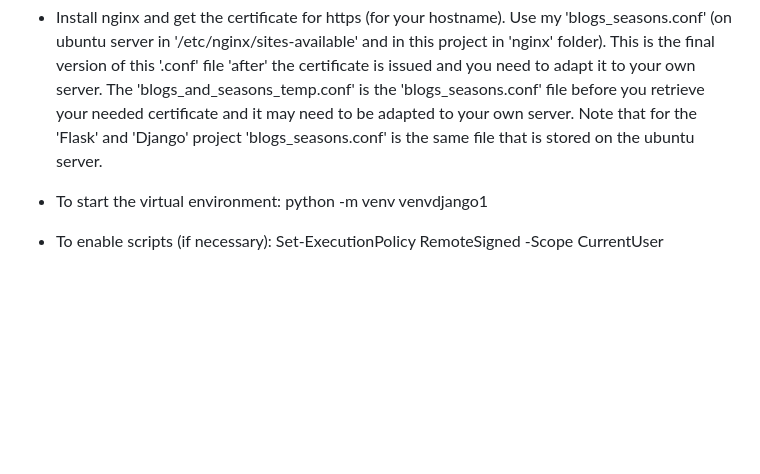
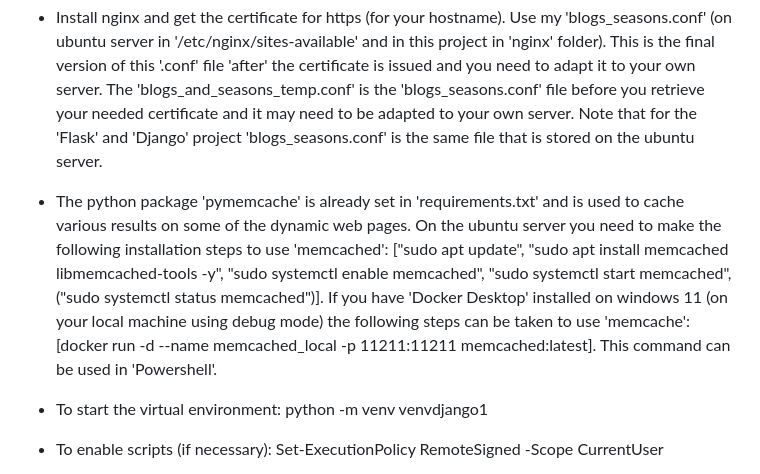
Before and after one commit to JoakimKv/arsmagica_seasons, a Markdown page: README.md, the part around the change. GitHub-like rendering; blank space fills up the shorter version.

Commit message:
Added 'pymemcache' to 'README.md'.

```diff
--- a/README.md
+++ b/README.md
@@ -53,6 +53,8 @@ On windows 11 (and an ubuntu server):
 
 - Install nginx and get the certificate for https (for your hostname). Use my 'blogs_seasons.conf' (on ubuntu server in '/etc/nginx/sites-available' and in this project in 'nginx' folder). This is the final version of this '.conf' file 'after' the certificate is issued and you need to adapt it to your own server. The 'blogs_and_seasons_temp.conf' is the 'blogs_seasons.conf' file before you retrieve your needed certificate and it may need to be adapted to your own server. Note that for the 'Flask' and 'Django' project 'blogs_seasons.conf' is the same file that is stored on the ubuntu server.
 
+- The python package 'pymemcache' is already set in 'requirements.txt' and is used to cache various results on some of the dynamic web pages. On the ubuntu server you need to make the following installation steps to use 'memcached': ["sudo apt update", "sudo apt install memcached libmemcached-tools -y", "sudo systemctl enable memcached", "sudo systemctl start memcached", ("sudo systemctl status memcached")]. If you have 'Docker Desktop' installed on windows 11 (on your local machine using debug mode) the following steps can be taken to use 'memcache': [docker run -d --name memcached_local -p 11211:11211 memcached:latest]. This command can be used in 'Powershell'.
+
 - To start the virtual environment: python -m venv venvdjango1
 
 - To enable scripts (if necessary): Set-ExecutionPolicy RemoteSigned -Scope CurrentUser
```
